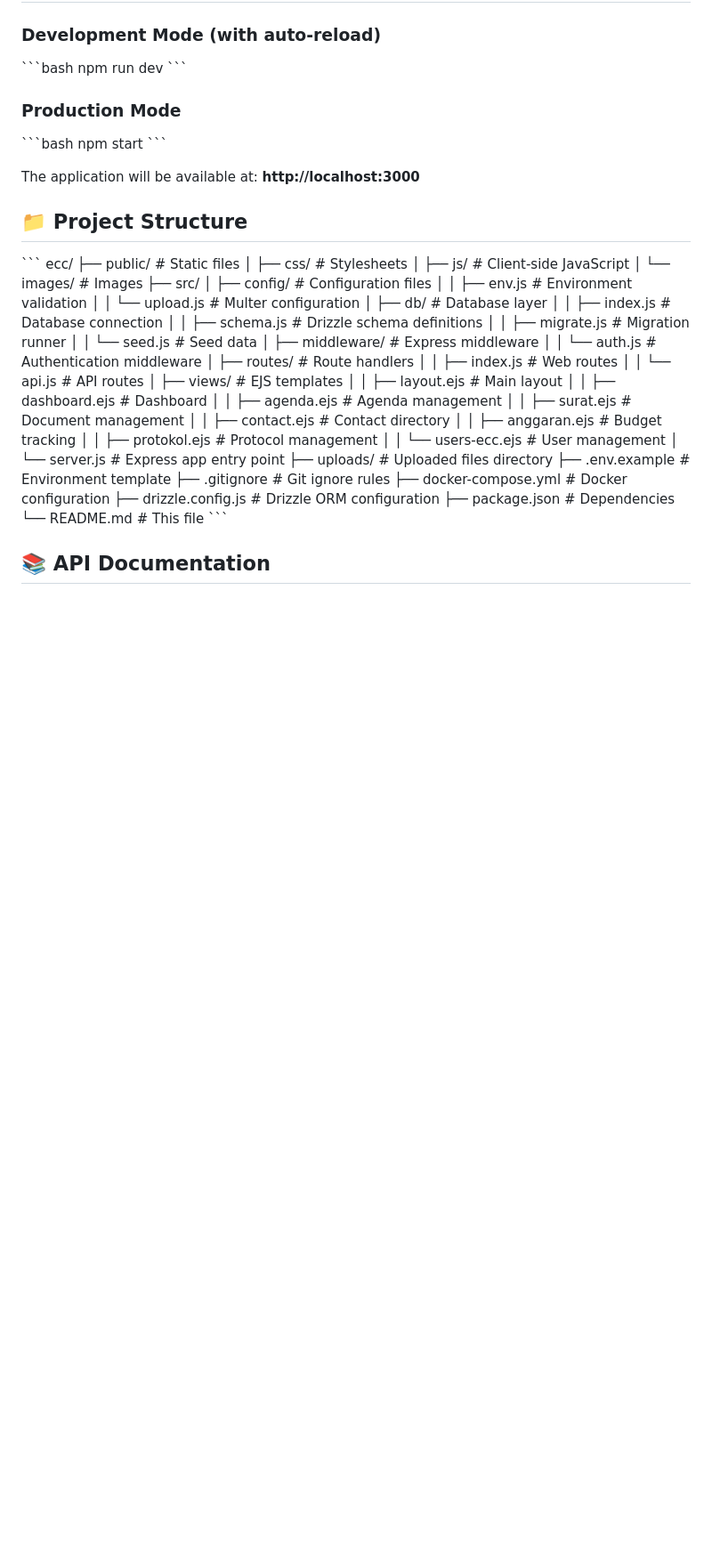
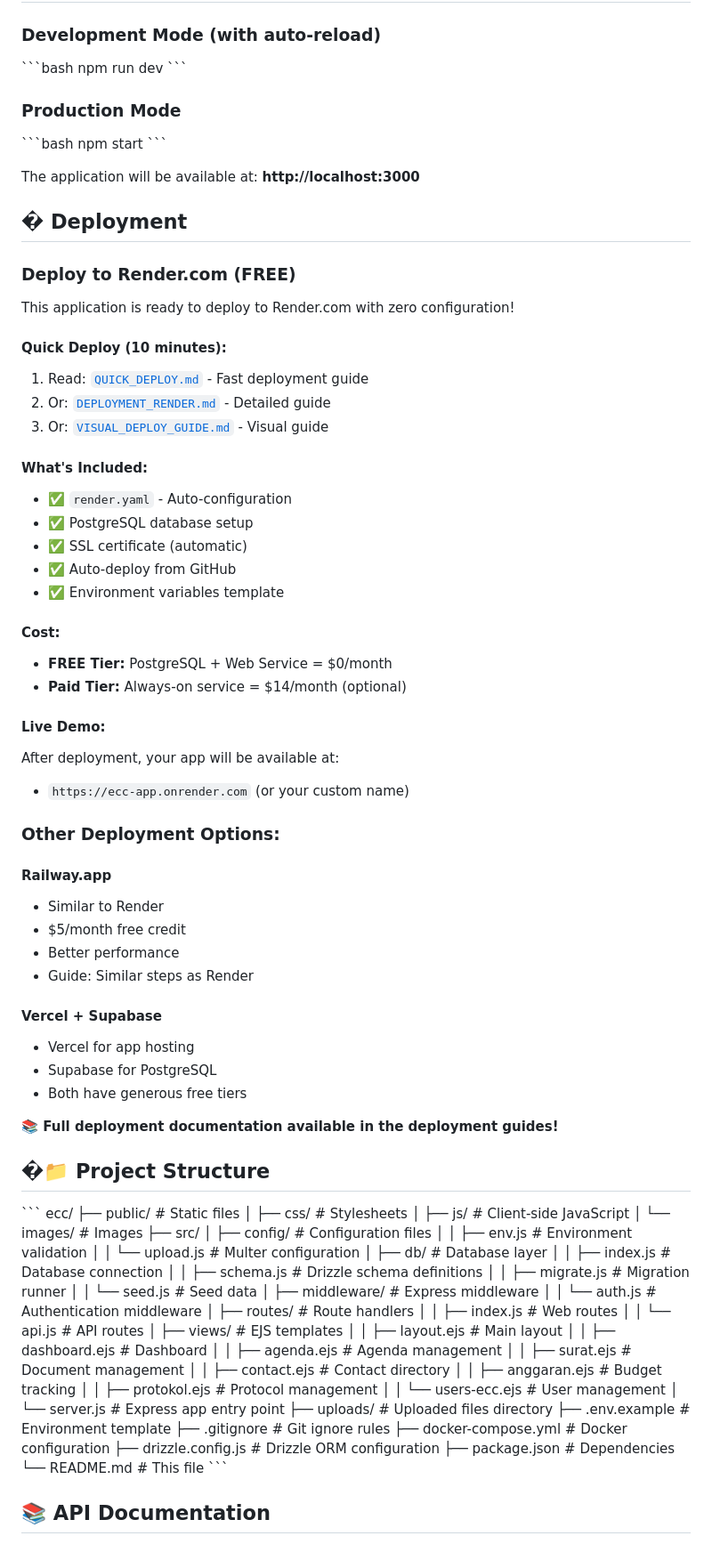
Before and after one commit to fadelmuhammadgaming-prog/ecc, a Markdown page: README_GITHUB.md, the part around one of its changes. Shown at 89% size. Drawn GitHub-style; blank space fills up the shorter version.

Commit message:
docs: Update README with deployment information
- Add deployment section with Render.com guide
- Link to deployment documentation
- Add cost breakdown and deployment options
- Update table of contents

```diff
--- a/README_GITHUB.md
+++ b/README_GITHUB.md
@@ -170,7 +171,48 @@ npm start
 
 The application will be available at: **http://localhost:3000**
 
-## 📁 Project Structure
+## � Deployment
+
+### Deploy to Render.com (FREE)
+
+This application is ready to deploy to Render.com with zero configuration!
+
+#### Quick Deploy (10 minutes):
+1. Read: [`QUICK_DEPLOY.md`](QUICK_DEPLOY.md) - Fast deployment guide
+2. Or: [`DEPLOYMENT_RENDER.md`](DEPLOYMENT_RENDER.md) - Detailed guide
+3. Or: [`VISUAL_DEPLOY_GUIDE.md`](VISUAL_DEPLOY_GUIDE.md) - Visual guide
+
+#### What's Included:
+- ✅ `render.yaml` - Auto-configuration
+- ✅ PostgreSQL database setup
+- ✅ SSL certificate (automatic)
+- ✅ Auto-deploy from GitHub
+- ✅ Environment variables template
+
+#### Cost:
+- **FREE Tier:** PostgreSQL + Web Service = $0/month
+- **Paid Tier:** Always-on service = $14/month (optional)
+
+#### Live Demo:
+After deployment, your app will be available at:
+- `https://ecc-app.onrender.com` (or your custom name)
+
+### Other Deployment Options:
+
+#### Railway.app
+- Similar to Render
+- $5/month free credit
+- Better performance
+- Guide: Similar steps as Render
+
+#### Vercel + Supabase
+- Vercel for app hosting
+- Supabase for PostgreSQL
+- Both have generous free tiers
+
+**📚 Full deployment documentation available in the deployment guides!**
+
+## �📁 Project Structure
 
 \`\`\`
 ecc/
```
Also changed, not shown: other parts of README_GITHUB.md (+1 -0 lines).
